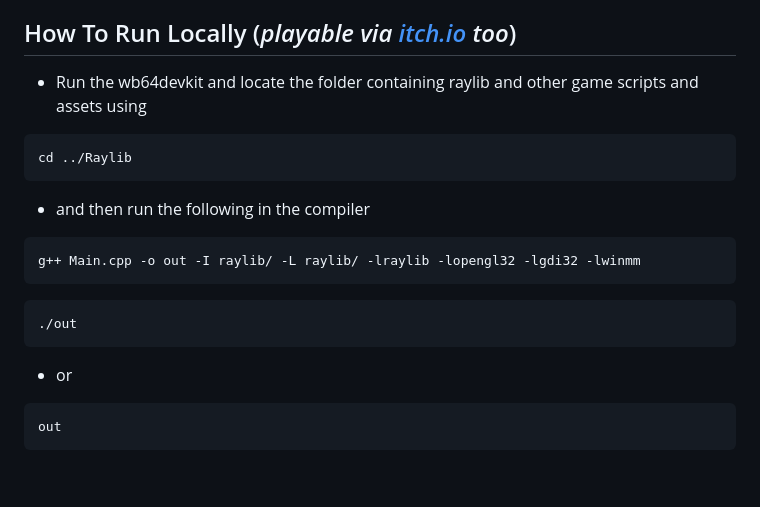
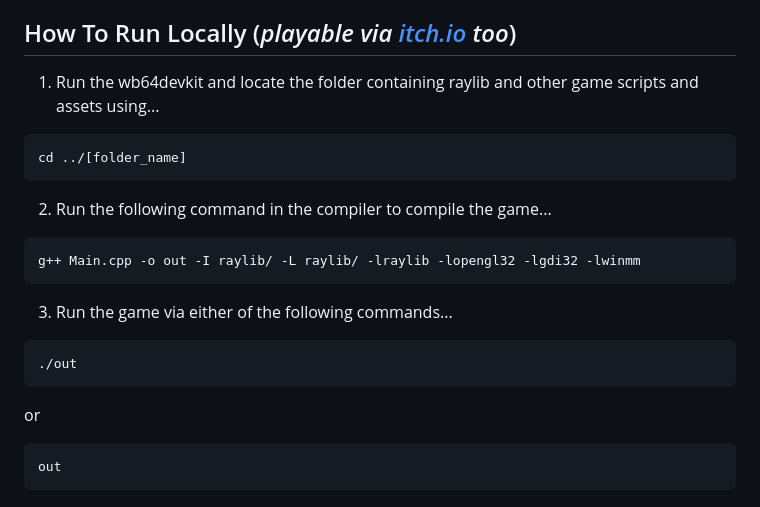
Before and after one commit to josephizon/def-not-overcooked, a Markdown page: README.md, the part around the change printed below. Rendered like a GitHub page; blank space fills up the shorter version.

````diff
--- a/README.md
+++ b/README.md
@@ -3,19 +3,19 @@ A game created with a similar gameplay loop as Overcooked, made in partial fulfi
 
 ## How To Run Locally (_playable via [itch.io](https://josephizon.itch.io/notovercooked) too_)
 
-
-- Run the wb64devkit and locate the folder containing raylib and other game scripts and assets using
+1. Run the wb64devkit and locate the folder containing raylib and other game scripts and assets using...
 ```
-cd ../Raylib
+cd ../[folder_name]
 ```
-- and then run the following in the compiler
+2. Run the following command in the compiler to compile the game...
 ```
 g++ Main.cpp -o out -I raylib/ -L raylib/ -lraylib -lopengl32 -lgdi32 -lwinmm
 ```
+3. Run the game via either of the following commands...
 ```
 ./out
 ```
-- or
+or
 ```
 out
 ```
````
Also changed, not shown: other parts of README.md (+2 -2 lines).
